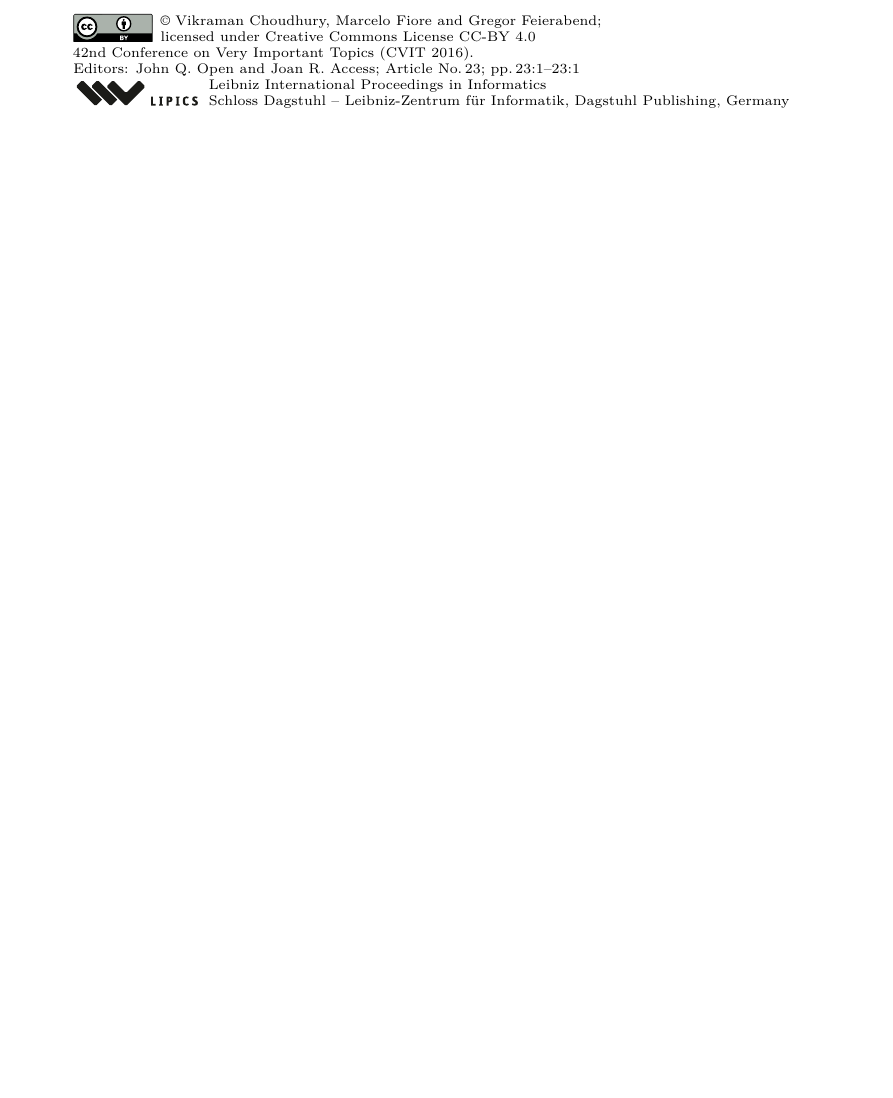
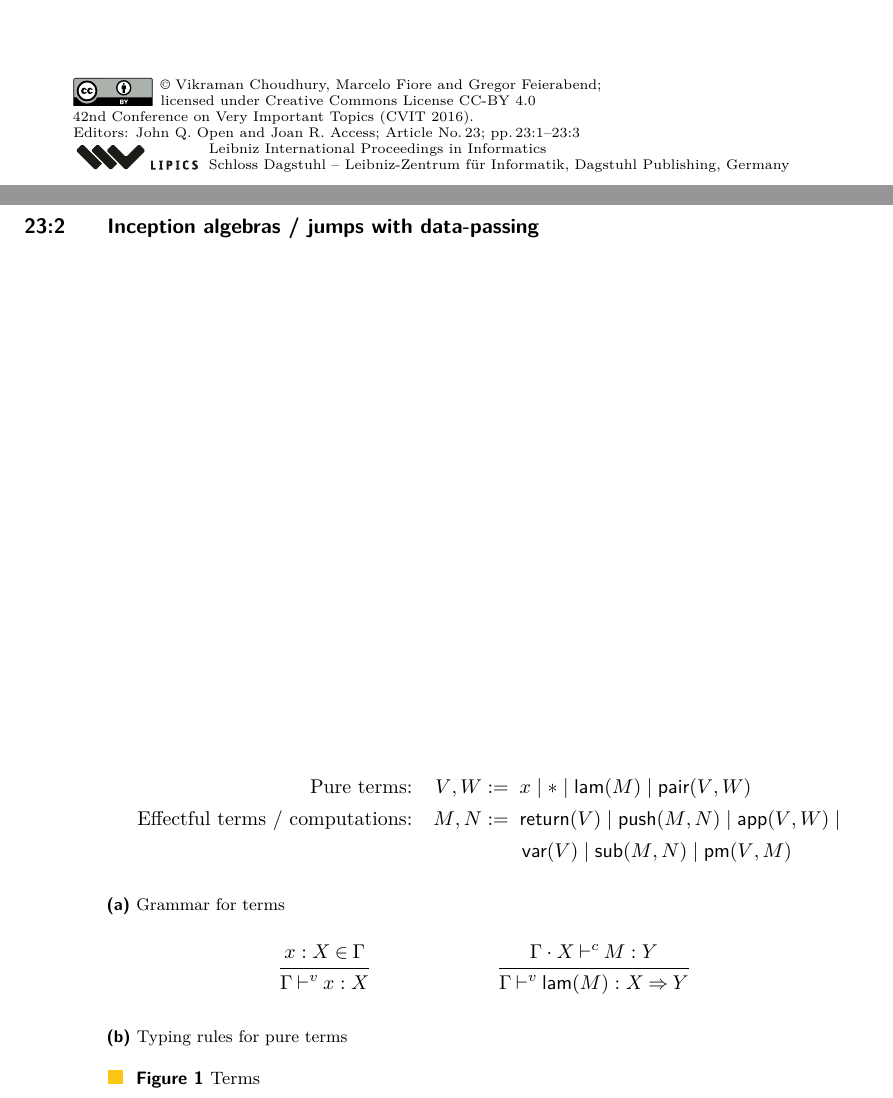
Before and after one commit to vikraman/inception, a LaTeX paper (papers/lics27/lics27-inc.tex): part of the page before the commit and two parts of pages 1 and 2 of 3 after it, the two joined at a grey line, cut so that both start at the same text, the shorter picture padded with empty space. Compiled offline with pdfLaTeX.

Commit message:
started writing out typing judgements for terms

```diff
--- a/papers/lics27/lics27-inc.tex
+++ b/papers/lics27/lics27-inc.tex
@@ -58,6 +57,8 @@
 \makeglossaries
 \overfullrule=5pt
 
+\usepackage{mathpartir}
+
 %Editor-only macros:: begin (do not touch as author)%%%%%%%%%%%%%%%%%%%%%%%%%%%%%%%%%%
 \EventEditors{John Q. Open and Joan R. Access}
 \EventNoEds{2}
@@ -87,6 +88,82 @@ This is not supposed to be included in the LICS version, but we could maybe incl
 The provisional glossary below shows all the defined entries and their corresponding keys (just to make things easier for us while writing).
 A symbol with a corresponding key \texttt{somekey} can be printed by \verb+\gls{somekey}+ in the document.
 
+\section{definitions}
+
+\begin{figure}[t]
+
+\begin{subfigure}{0.95\linewidth}
+  \begin{align*}
+    \text{Pure terms:} && \glsi{Pure}, \glsii{Pure} &:=\; \glsi{Var} \mid \gls{UnitTerm} \mid \gls{LamOp} ( \glsi{Comp} ) \mid \gls{PairOp} (\glsi{Pure} , \glsii{Pure})
+    \\
+    \text{Effectful terms / computations:} && \glsi{Comp}, \glsii{Comp} &:=\; \gls{ReturnOp} (\glsi{Pure}) \mid \gls{PushOp} ({\glsi{Comp}} , {\glsii{Comp}}) \mid \gls{AppOp} (\glsi{Pure} , \glsii{Pure}) \mid \\
+         &&& \quad\quad \gls{VarOp} (\glsi{Pure}) \mid \gls{SubOp} (\glsi{Comp}, \glsii{Comp}) \mid \gls{PmOp} ( \glsi{Pure} , \glsi{Comp} )
+  \end{align*}
+  \caption{Grammar for terms}
+  \label{fig:terms-a}
+\end{subfigure}
+
+\begin{subfigure}{0.95\linewidth}
+  \begin{mathpar}
+    \inferrule
+      {\glsi{Var} : \glsi{Type} \mathbin{\glsi{Member}} \glsi{Ctx}}
+      {\glsi{Ctx} \mathbin{\glsi{PureJudge}} \glsi{Var} : \glsi{Type}}
+
+    \inferrule
+      {\glsi{Ctx} \mathbin{\glsi{CtxCons}} \glsi{Type} \mathbin{\glsi{CompJudge}} \glsi{Comp} : \glsii{Type}}
+      {\glsi{Ctx} \mathbin{\glsi{PureJudge}} \gls{LamOp} ( \glsi{Comp} ) : \glsi{Type} \mathbin{\glsi{ArrowType}} \glsii{Type}}
+
+%    \inferrule
+%      { }
+%      {\GAMMA \PDASHi \gls{ast} \PDASHii \gls{1}}
+%
+%    \inferrule
+%      {\GAMMA \PDASHi {\gls{W}}_1 \PDASHii {\X}_1 \\ \GAMMA \PDASHi {\gls{W}}_2 \PDASHii {\X}_2}
+%      {\GAMMA \PDASHi \gls{pair} ( {\gls{W}}_1 , {\gls{W}}_2 ) \PDASHii {\X}_1 \glsop{times} {\X}_2}
+%
+%    \inferrule
+%      {\GAMMA \PDASHi {\gls{W}}_1 \PDASHii \X \glsop{times} \Y \\ \GAMMA \glsbin{bullet} \X \glsbin{bullet} \Y \PDASHi {\gls{W}}_2 \PDASHii \Z}
+%      {\GAMMA \PDASHi \gls{pmp} ( {\gls{W}}_1 , {\gls{W}}_2 ) \PDASHii \Z}
+  \end{mathpar}
+  \caption{Typing rules for pure terms}
+  \label{fig:terms-b}
+\end{subfigure}
+
+%\begin{subfigure}{0.95\linewidth}
+%  \begin{mathpar}
+%    \inferrule
+%      {\GAMMA \PDASHi \gls{W} \PDASHii \X}
+%      {\GAMMA \CDASHi \gls{return} (\gls{W}) \CDASHii \X}
+%
+%    \inferrule
+%      {\GAMMA \CDASHi {\gls{M}}_1 \CDASHii \X \\ \GAMMA \glsbin{bullet} \X \CDASHi {\gls{M}}_2 \CDASHii \Y}
+%      {\GAMMA \CDASHi \gls{push} ({\gls{M}}_1 , {\gls{M}}_2) \CDASHii \Y}
+%
+%    \inferrule
+%      {\GAMMA \PDASHi {\gls{W}}_1 \PDASHii \X \glsop{Rightarrow} \Y \\ \GAMMA \PDASHi {\gls{W}}_2 \PDASHii \X}
+%      {\GAMMA \CDASHi \gls{app}({\gls{W}}_1, {\gls{W}}_2) \CDASHii \Y}
+%
+%    \inferrule
+%      {\GAMMA \PDASHi \gls{W} \PDASHii \gls{L}}
+%      {\GAMMA \CDASHi {\gls{var}}_X (\gls{W}) \CDASHii \X}
+%
+%    \inferrule
+%      {\GAMMA \glsbin{bullet} \gls{L} \CDASHi {\gls{M}}_1 \CDASHii \X \\ \GAMMA \CDASHi {\gls{M}}_2 \CDASHii \X}
+%      {\GAMMA \CDASHi {\gls{sub}}_{\X} ({\gls{M}}_1 , {\gls{M}}_2) \CDASHii \X}
+%
+%    \inferrule
+%      {\GAMMA \PDASHi \gls{W} : \X \gls{times} \Y \\ \GAMMA \glsbin{bullet} \X \glsbin{bullet} \Y \CDASHi \gls{M} \CDASHii \Z}
+%      {\GAMMA \CDASHi \gls{pmc}(\gls{W}, \gls{M}) \CDASHii \Z}
+%  \end{mathpar}
+%  \caption{Typing rules for effectful terms / computations}
+%  \label{fig:terms-c}
+%\end{subfigure}
+
+\caption{Terms}
+\label{fig:terms}
+\end{figure}
+
+\clearpage
 \glsaddall
 \printglossary[type=symbols, title={Glossary}, style={long-symbols}]
 
```
Also changed, not shown: papers/lics27/glossary.tex (+45 -0 lines), papers/lics27/lics27-inc.tex (1 more changed lines).
